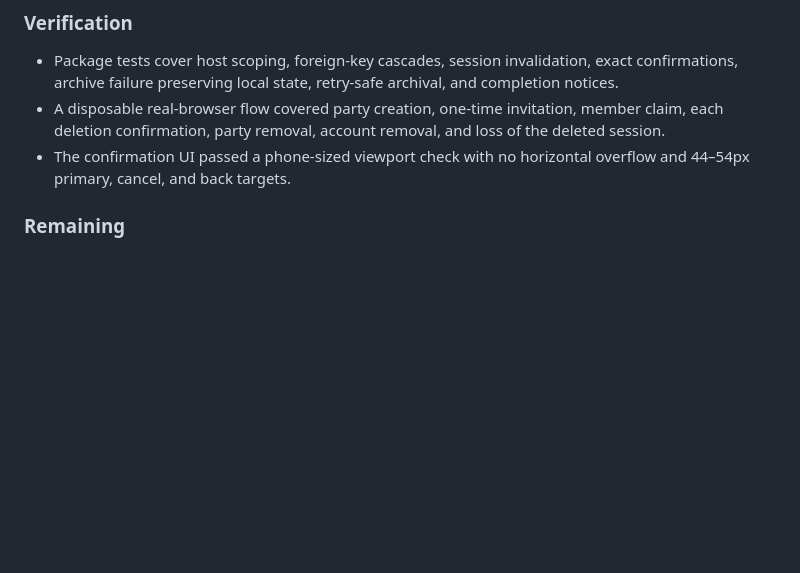
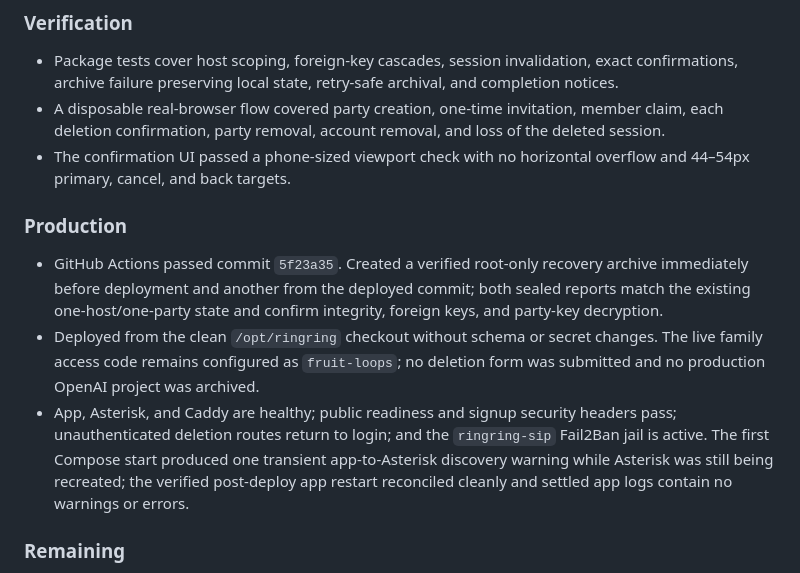
Before and after one commit to amcchord/ringring, a Markdown page: WORKLOG.md, the part around the change. Drawn GitHub-style; blank space fills up the shorter version.

Commit message:
Record deletion rollout

```diff
--- a/WORKLOG.md
+++ b/WORKLOG.md
@@ -24,6 +24,12 @@ This is the durable, chronological project record. Add new entries at the top. C
 - Package tests cover host scoping, foreign-key cascades, session invalidation, exact confirmations, archive failure preserving local state, retry-safe archival, and completion notices.
 - A disposable real-browser flow covered party creation, one-time invitation, member claim, each deletion confirmation, party removal, account removal, and loss of the deleted session.
 - The confirmation UI passed a phone-sized viewport check with no horizontal overflow and 44–54px primary, cancel, and back targets.
+
+### Production
+
+- GitHub Actions passed commit `5f23a35`. Created a verified root-only recovery archive immediately before deployment and another from the deployed commit; both sealed reports match the existing one-host/one-party state and confirm integrity, foreign keys, and party-key decryption.
+- Deployed from the clean `/opt/ringring` checkout without schema or secret changes. The live family access code remains configured as `fruit-loops`; no deletion form was submitted and no production OpenAI project was archived.
+- App, Asterisk, and Caddy are healthy; public readiness and signup security headers pass; unauthenticated deletion routes return to login; and the `ringring-sip` Fail2Ban jail is active. The first Compose start produced one transient app-to-Asterisk discovery warning while Asterisk was still being recreated; the verified post-deploy app restart reconciled cleanly and settled app logs contain no warnings or errors.
 
 ### Remaining
 
```
